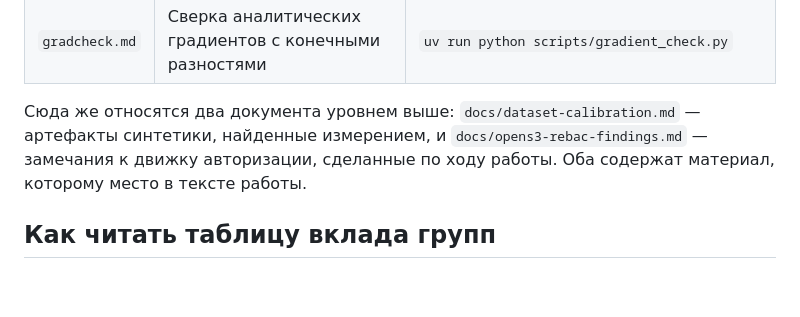
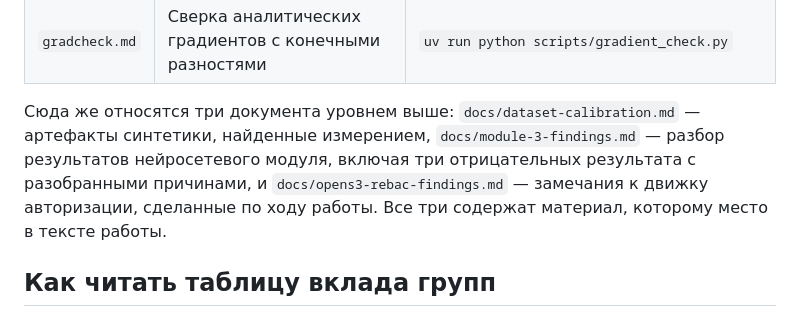
Before and after one commit to alesplll/rebac-graph-anomaly, a Markdown page: docs/thesis/README.md, the part around the change. GitHub-like rendering; blank space fills up the shorter version.

```diff
--- a/docs/thesis/README.md
+++ b/docs/thesis/README.md
@@ -13,10 +13,12 @@
 | `gnn.md` | Сеть против бейзлайнов, пять сидов, один и тот же датасет | `uv run rga evaluate --config configs/experiments/gnn.yaml --out experiments/runs/gnn` |
 | `gradcheck.md` | Сверка аналитических градиентов с конечными разностями | `uv run python scripts/gradient_check.py` |
 
-Сюда же относятся два документа уровнем выше: `docs/dataset-calibration.md` —
-артефакты синтетики, найденные измерением, и `docs/opens3-rebac-findings.md` —
-замечания к движку авторизации, сделанные по ходу работы. Оба содержат материал,
-которому место в тексте работы.
+Сюда же относятся три документа уровнем выше: `docs/dataset-calibration.md` —
+артефакты синтетики, найденные измерением, `docs/module-3-findings.md` — разбор
+результатов нейросетевого модуля, включая три отрицательных результата с
+разобранными причинами, и `docs/opens3-rebac-findings.md` — замечания к движку
+авторизации, сделанные по ходу работы. Все три содержат материал, которому место в
+тексте работы.
 
 ## Как читать таблицу вклада групп
 
```
Also changed, not shown: docs/run-on-gpu.md (added, +89 -0 lines).
